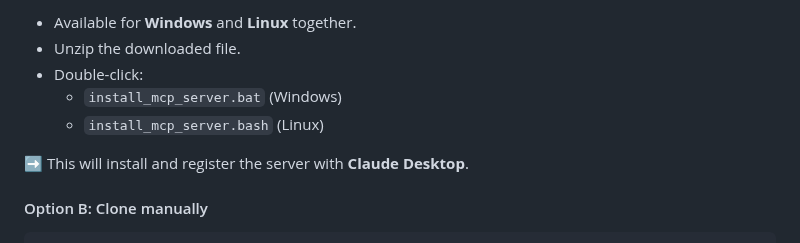
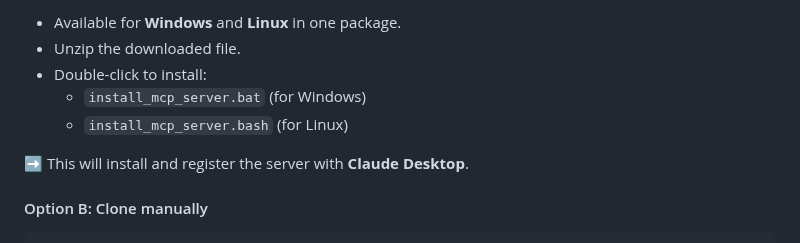
Before and after one commit to mula2812/NLI_AI_Search, a Markdown page: README.md, the part around one of its changes. Drawn GitHub-style.

```diff
--- a/README.md
+++ b/README.md
@@ -40,9 +41,9 @@ Make sure you have Claude Desktop version ≥ 2.0 for MCP support.
 
-- Available for **Windows** and **Linux** together.
+- Available for **Windows** and **Linux** in one package.
 - Unzip the downloaded file.
-- Double-click:
-  - `install_mcp_server.bat` (Windows)
-  - `install_mcp_server.bash` (Linux)
+- Double-click to install:
+  - `install_mcp_server.bat` (for Windows)
+  - `install_mcp_server.bash` (for Linux)
 
 ➡ This will install and register the server with **Claude Desktop**.
 
```
Also changed, not shown: other parts of README.md (+1 -0 lines).
